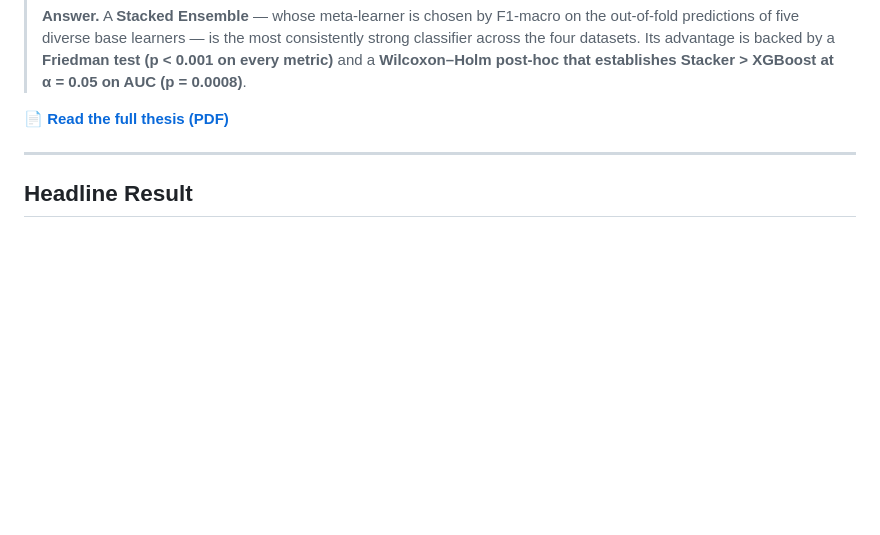
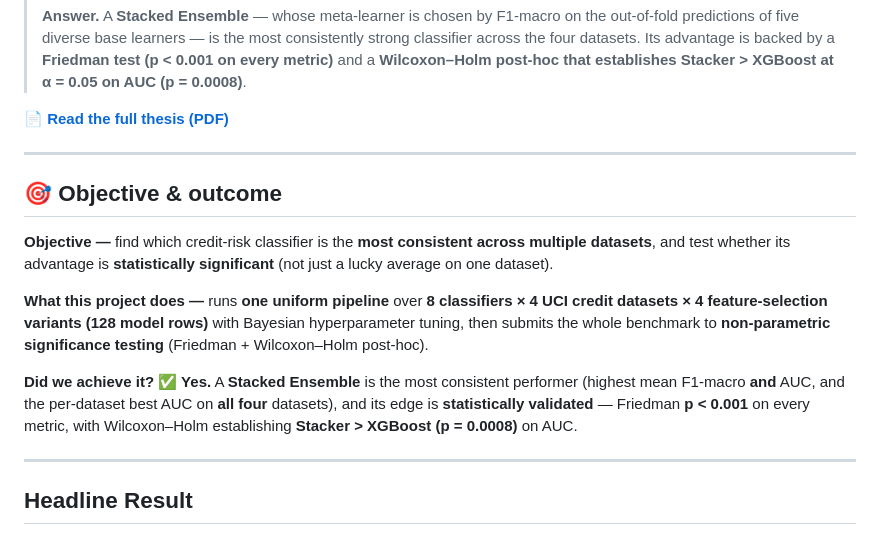
Before and after one commit to tarunyadav200429-source/credit-risk-stacked-ensembles, a Markdown page: README.md, the part around the change. Drawn GitHub-style; blank space fills up the shorter version.

Commit message:
Add a clear Objective & outcome block to the README top
So anyone landing on the repo immediately sees the goal, the approach,
and an honest "did we achieve it?" verdict — without reading the whole
README.

```diff
--- a/README.md
+++ b/README.md
@@ -24,6 +24,24 @@ contains the thesis, the reproducible notebook bundle, and the four public datas
 > **Wilcoxon–Holm post-hoc that establishes Stacker > XGBoost at α = 0.05 on AUC (p = 0.0008)**.
 
 📄 **[Read the full thesis (PDF)](thesis/Credit_Risk_Prediction_Thesis.pdf)**
+
+---
+
+## 🎯 Objective & outcome
+
+**Objective —** find which credit-risk classifier is the **most consistent across multiple
+datasets**, and test whether its advantage is **statistically significant** (not just a lucky
+average on one dataset).
+
+**What this project does —** runs **one uniform pipeline** over **8 classifiers × 4 UCI credit
+datasets × 4 feature-selection variants (128 model rows)** with Bayesian hyperparameter tuning,
+then submits the whole benchmark to **non-parametric significance testing** (Friedman +
+Wilcoxon–Holm post-hoc).
+
+**Did we achieve it? ✅ Yes.** A **Stacked Ensemble** is the most consistent performer (highest
+mean F1-macro **and** AUC, and the per-dataset best AUC on **all four** datasets), and its edge
+is **statistically validated** — Friedman **p < 0.001** on every metric, with Wilcoxon–Holm
+establishing **Stacker > XGBoost (p = 0.0008)** on AUC.
 
 ---
 
```
